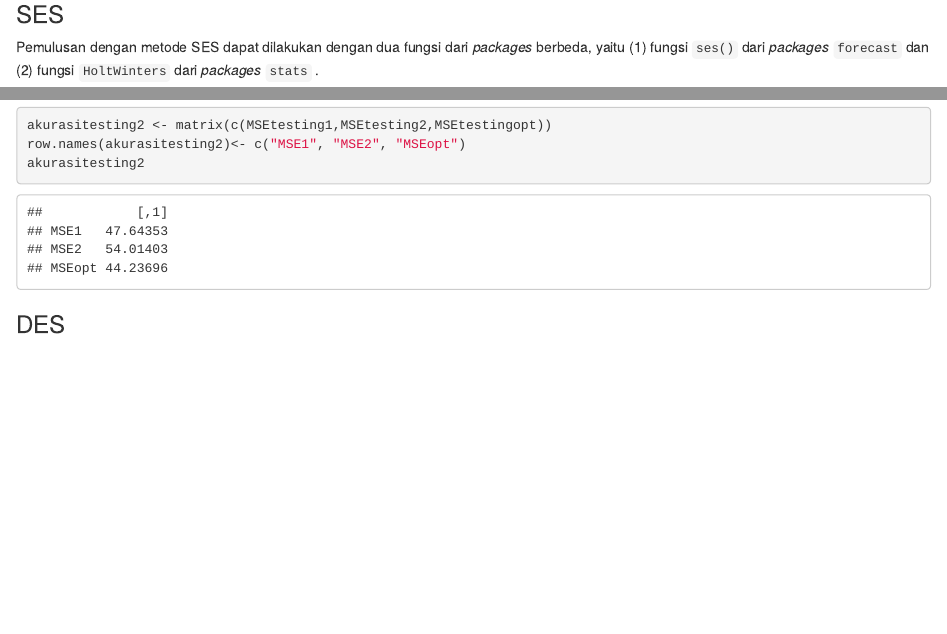
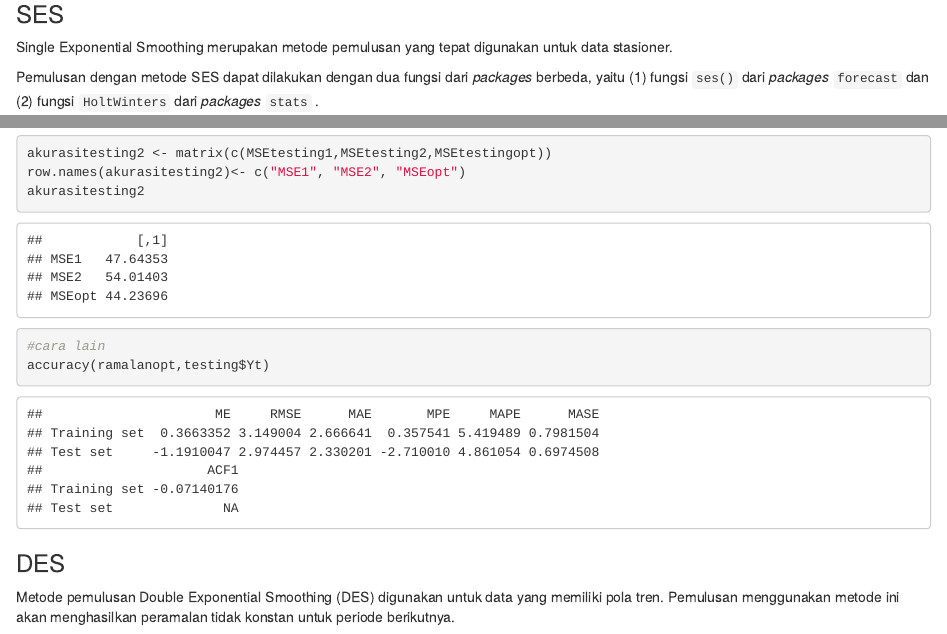
Before and after one commit to rizkynurhambali/praktikum-sta1341, an R Markdown document (Pertemuan 1/Pertemuan 1-Materi.Rmd): the page in a window 1100 px wide, from 4500 px down, and a second part further down, joined at a grey line. Rendered offline with R 4.5, knitr and Pandoc, with nearby package versions.

Commit message:
SES update

````diff
--- a/Pertemuan 1/Pertemuan 1-Materi.Rmd
+++ b/Pertemuan 1/Pertemuan 1-Materi.Rmd
@@ -122,6 +122,8 @@ ggplot() +
 
 ### SES
 
+Single Exponential Smoothing merupakan metode pemulusan yang tepat digunakan untuk data stasioner.
+
 Pemulusan dengan metode SES dapat dilakukan dengan dua fungsi dari *packages* berbeda, yaitu (1) fungsi `ses()` dari *packages* `forecast` dan (2) fungsi `HoltWinters` dari *packages* `stats` .
 
 ```{r}
@@ -276,4 +278,11 @@ row.names(akurasitesting2)<- c("MSE1", "MSE2", "MSEopt")
 akurasitesting2
 ```
 
+```{r}
+#cara lain
+accuracy(ramalanopt,testing$Yt)
+```
+
 ### DES
+
+Metode pemulusan Double Exponential Smoothing (DES) digunakan untuk data yang memiliki pola tren. Pemulusan menggunakan metode ini akan menghasilkan peramalan tidak konstan untuk periode berikutnya.
````
Also changed, not shown: Pertemuan 1/Pertemuan 1-Materi.Rmd (4 more changed lines).
